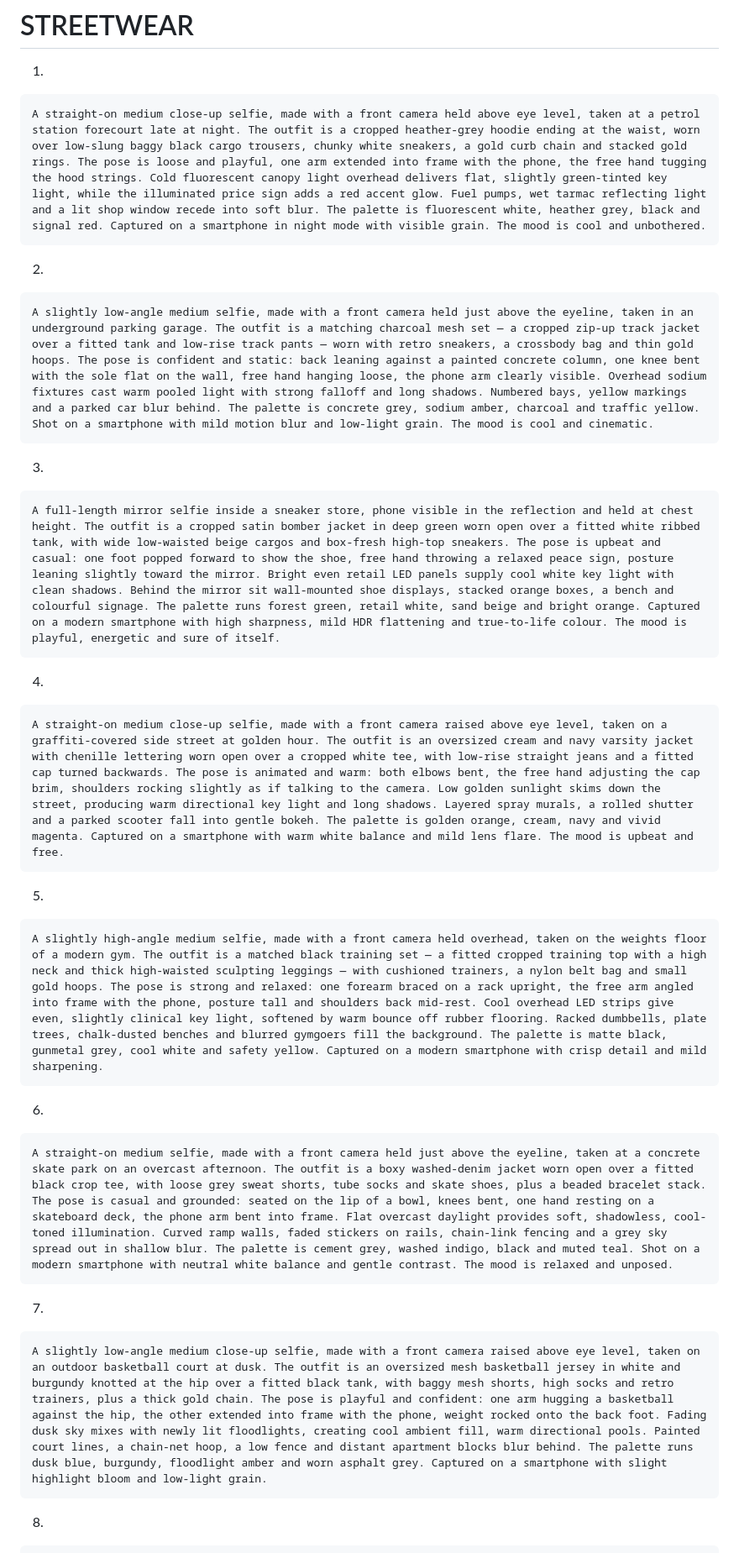
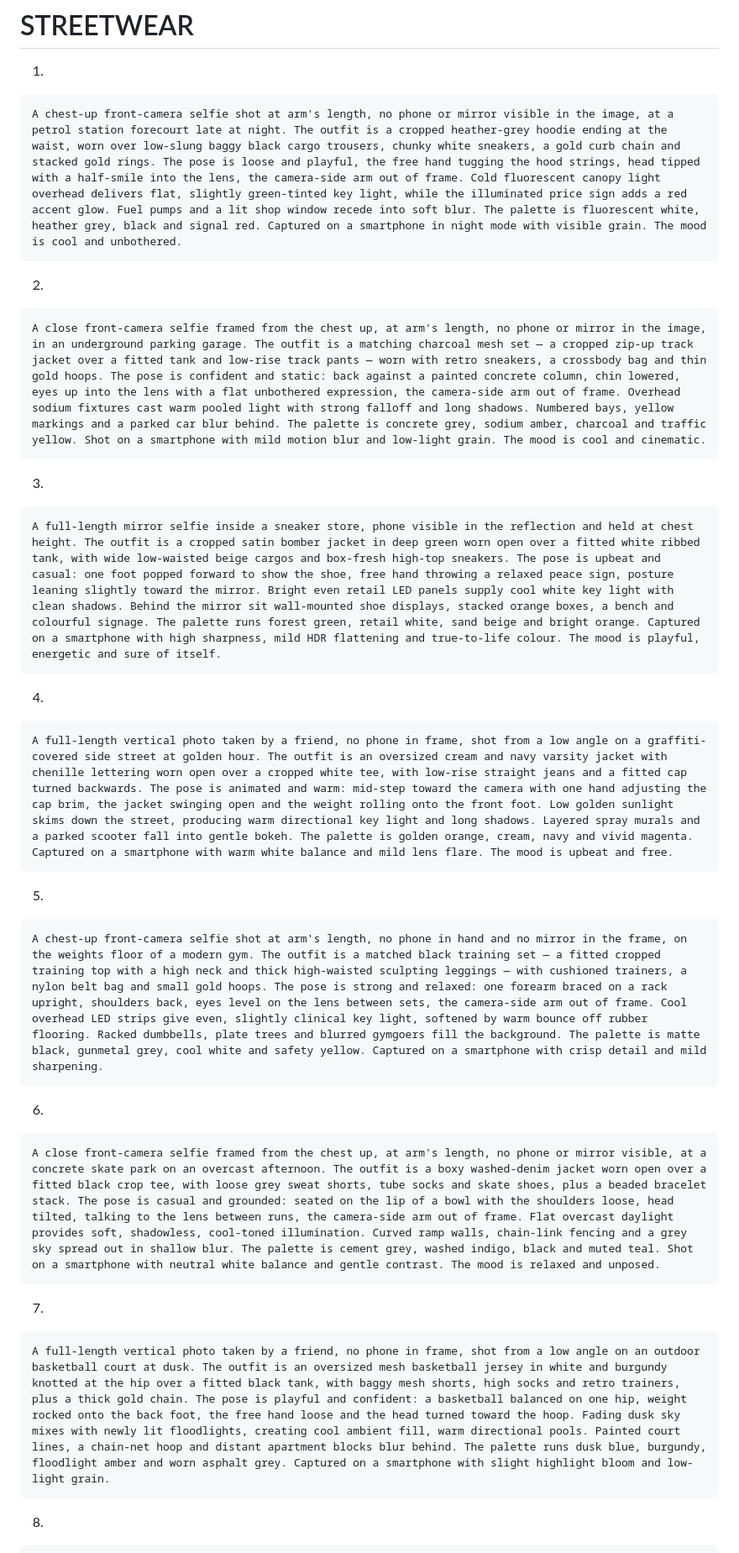
Before and after one commit to KasshmirLuchianio/vladgrigorov.com, a Markdown page: andreea_prompt_bank_50.md, the part around one of its changes. Shown at 84% size. Drawn GitHub-style.

````diff
--- a/andreea_prompt_bank_50.md
+++ b/andreea_prompt_bank_50.md
@@ -89,43 +89,43 @@ A slightly high-angle medium close-up selfie, made with a front camera held over
 1.
 
 ```
-A straight-on medium close-up selfie, made with a front camera held above eye level, taken at a petrol station forecourt late at night. The outfit is a cropped heather-grey hoodie ending at the waist, worn over low-slung baggy black cargo trousers, chunky white sneakers, a gold curb chain and stacked gold rings. The pose is loose and playful, one arm extended into frame with the phone, the free hand tugging the hood strings. Cold fluorescent canopy light overhead delivers flat, slightly green-tinted key light, while the illuminated price sign adds a red accent glow. Fuel pumps, wet tarmac reflecting light and a lit shop window recede into soft blur. The palette is fluorescent white, heather grey, black and signal red. Captured on a smartphone in night mode with visible grain. The mood is cool and unbothered.
+A chest-up front-camera selfie shot at arm's length, no phone or mirror visible in the image, at a petrol station forecourt late at night. The outfit is a cropped heather-grey hoodie ending at the waist, worn over low-slung baggy black cargo trousers, chunky white sneakers, a gold curb chain and stacked gold rings. The pose is loose and playful, the free hand tugging the hood strings, head tipped with a half-smile into the lens, the camera-side arm out of frame. Cold fluorescent canopy light overhead delivers flat, slightly green-tinted key light, while the illuminated price sign adds a red accent glow. Fuel pumps and a lit shop window recede into soft blur. The palette is fluorescent white, heather grey, black and signal red. Captured on a smartphone in night mode with visible grain. The mood is cool and unbothered.
 ```
 
 2.
 
 ```
-A slightly low-angle medium selfie, made with a front camera held just above the eyeline, taken in an underground parking garage. The outfit is a matching charcoal mesh set — a cropped zip-up track jacket over a fitted tank and low-rise track pants — worn with retro sneakers, a crossbody bag and thin gold hoops. The pose is confident and static: back leaning against a painted concrete column, one knee bent with the sole flat on the wall, free hand hanging loose, the phone arm clearly visible. Overhead sodium fixtures cast warm pooled light with strong falloff and long shadows. Numbered bays, yellow markings and a parked car blur behind. The palette is concrete grey, sodium amber, charcoal and traffic yellow. Shot on a smartphone with mild motion blur and low-light grain. The mood is cool and cinematic.
+A close front-camera selfie framed from the chest up, at arm's length, no phone or mirror in the image, in an underground parking garage. The outfit is a matching charcoal mesh set — a cropped zip-up track jacket over a fitted tank and low-rise track pants — worn with retro sneakers, a crossbody bag and thin gold hoops. The pose is confident and static: back against a painted concrete column, chin lowered, eyes up into the lens with a flat unbothered expression, the camera-side arm out of frame. Overhead sodium fixtures cast warm pooled light with strong falloff and long shadows. Numbered bays, yellow markings and a parked car blur behind. The palette is concrete grey, sodium amber, charcoal and traffic yellow. Shot on a smartphone with mild motion blur and low-light grain. The mood is cool and cinematic.
 ```
 
 3.
 
 ```
-A full-length mirror selfie inside a sneaker store, phone visible in the reflection and held at chest height. The outfit is a cropped satin bomber jacket in deep green worn open over a fitted white ribbed tank, with wide low-waisted beige cargos and box-fresh high-top sneakers. The pose is upbeat and casual: one foot popped forward to show the shoe, free hand throwing a relaxed peace sign, posture leaning slightly toward the mirror. Bright even retail LED panels supply cool white key light with clean shadows. Behind the mirror sit wall-mounted shoe displays, stacked orange boxes, a bench and colourful signage. The palette runs forest green, retail white, sand beige and bright orange. Captured on a modern smartphone with high sharpness, mild HDR flattening and true-to-life colour. The mood is playful, energetic and sure of itself.
+A full-length mirror selfie inside a sneaker store, phone visible in the reflection and held at chest height. The outfit is a cropped satin bomber jacket in deep green worn open over a fitted white ribbed tank, with wide low-waisted beige cargos and box-fresh high-top sneakers. The pose is upbeat and casual: one foot popped forward to show the shoe, free hand throwing a relaxed peace sign, posture leaning slightly toward the mirror. Bright even retail LED panels supply cool white key light with clean shadows. Behind the mirror sit wall-mounted shoe displays, stacked orange boxes, a bench and colourful signage. The palette runs forest green, retail white, sand beige and bright orange. Captured on a smartphone with high sharpness, mild HDR flattening and true-to-life colour. The mood is playful, energetic and sure of itself.
 ```
 
 4.
 
 ```
-A straight-on medium close-up selfie, made with a front camera raised above eye level, taken on a graffiti-covered side street at golden hour. The outfit is an oversized cream and navy varsity jacket with chenille lettering worn open over a cropped white tee, with low-rise straight jeans and a fitted cap turned backwards. The pose is animated and warm: both elbows bent, the free hand adjusting the cap brim, shoulders rocking slightly as if talking to the camera. Low golden sunlight skims down the street, producing warm directional key light and long shadows. Layered spray murals, a rolled shutter and a parked scooter fall into gentle bokeh. The palette is golden orange, cream, navy and vivid magenta. Captured on a smartphone with warm white balance and mild lens flare. The mood is upbeat and free.
+A full-length vertical photo taken by a friend, no phone in frame, shot from a low angle on a graffiti-covered side street at golden hour. The outfit is an oversized cream and navy varsity jacket with chenille lettering worn open over a cropped white tee, with low-rise straight jeans and a fitted cap turned backwards. The pose is animated and warm: mid-step toward the camera with one hand adjusting the cap brim, the jacket swinging open and the weight rolling onto the front foot. Low golden sunlight skims down the street, producing warm directional key light and long shadows. Layered spray murals and a parked scooter fall into gentle bokeh. The palette is golden orange, cream, navy and vivid magenta. Captured on a smartphone with warm white balance and mild lens flare. The mood is upbeat and free.
 ```
 
 5.
 
 ```
-A slightly high-angle medium selfie, made with a front camera held overhead, taken on the weights floor of a modern gym. The outfit is a matched black training set — a fitted cropped training top with a high neck and thick high-waisted sculpting leggings — with cushioned trainers, a nylon belt bag and small gold hoops. The pose is strong and relaxed: one forearm braced on a rack upright, the free arm angled into frame with the phone, posture tall and shoulders back mid-rest. Cool overhead LED strips give even, slightly clinical key light, softened by warm bounce off rubber flooring. Racked dumbbells, plate trees, chalk-dusted benches and blurred gymgoers fill the background. The palette is matte black, gunmetal grey, cool white and safety yellow. Captured on a modern smartphone with crisp detail and mild sharpening.
+A chest-up front-camera selfie shot at arm's length, no phone in hand and no mirror in the frame, on the weights floor of a modern gym. The outfit is a matched black training set — a fitted cropped training top with a high neck and thick high-waisted sculpting leggings — with cushioned trainers, a nylon belt bag and small gold hoops. The pose is strong and relaxed: one forearm braced on a rack upright, shoulders back, eyes level on the lens between sets, the camera-side arm out of frame. Cool overhead LED strips give even, slightly clinical key light, softened by warm bounce off rubber flooring. Racked dumbbells, plate trees and blurred gymgoers fill the background. The palette is matte black, gunmetal grey, cool white and safety yellow. Captured on a smartphone with crisp detail and mild sharpening.
 ```
 
 6.
 
 ```
-A straight-on medium selfie, made with a front camera held just above the eyeline, taken at a concrete skate park on an overcast afternoon. The outfit is a boxy washed-denim jacket worn open over a fitted black crop tee, with loose grey sweat shorts, tube socks and skate shoes, plus a beaded bracelet stack. The pose is casual and grounded: seated on the lip of a bowl, knees bent, one hand resting on a skateboard deck, the phone arm bent into frame. Flat overcast daylight provides soft, shadowless, cool-toned illumination. Curved ramp walls, faded stickers on rails, chain-link fencing and a grey sky spread out in shallow blur. The palette is cement grey, washed indigo, black and muted teal. Shot on a modern smartphone with neutral white balance and gentle contrast. The mood is relaxed and unposed.
+A close front-camera selfie framed from the chest up, at arm's length, no phone or mirror visible, at a concrete skate park on an overcast afternoon. The outfit is a boxy washed-denim jacket worn open over a fitted black crop tee, with loose grey sweat shorts, tube socks and skate shoes, plus a beaded bracelet stack. The pose is casual and grounded: seated on the lip of a bowl with the shoulders loose, head tilted, talking to the lens between runs, the camera-side arm out of frame. Flat overcast daylight provides soft, shadowless, cool-toned illumination. Curved ramp walls, chain-link fencing and a grey sky spread out in shallow blur. The palette is cement grey, washed indigo, black and muted teal. Shot on a smartphone with neutral white balance and gentle contrast. The mood is relaxed and unposed.
 ```
 
 7.
 
 ```
-A slightly low-angle medium close-up selfie, made with a front camera raised above eye level, taken on an outdoor basketball court at dusk. The outfit is an oversized mesh basketball jersey in white and burgundy knotted at the hip over a fitted black tank, with baggy mesh shorts, high socks and retro trainers, plus a thick gold chain. The pose is playful and confident: one arm hugging a basketball against the hip, the other extended into frame with the phone, weight rocked onto the back foot. Fading dusk sky mixes with newly lit floodlights, creating cool ambient fill, warm directional pools. Painted court lines, a chain-net hoop, a low fence and distant apartment blocks blur behind. The palette runs dusk blue, burgundy, floodlight amber and worn asphalt grey. Captured on a smartphone with slight highlight bloom and low-light grain.
+A full-length vertical photo taken by a friend, no phone in frame, shot from a low angle on an outdoor basketball court at dusk. The outfit is an oversized mesh basketball jersey in white and burgundy knotted at the hip over a fitted black tank, with baggy mesh shorts, high socks and retro trainers, plus a thick gold chain. The pose is playful and confident: a basketball balanced on one hip, weight rocked onto the back foot, the free hand loose and the head turned toward the hoop. Fading dusk sky mixes with newly lit floodlights, creating cool ambient fill, warm directional pools. Painted court lines, a chain-net hoop and distant apartment blocks blur behind. The palette runs dusk blue, burgundy, floodlight amber and worn asphalt grey. Captured on a smartphone with slight highlight bloom and low-light grain.
 ```
 
 8.
````
Also changed, not shown: other parts of andreea_prompt_bank_50.md (+42 -42 lines).
